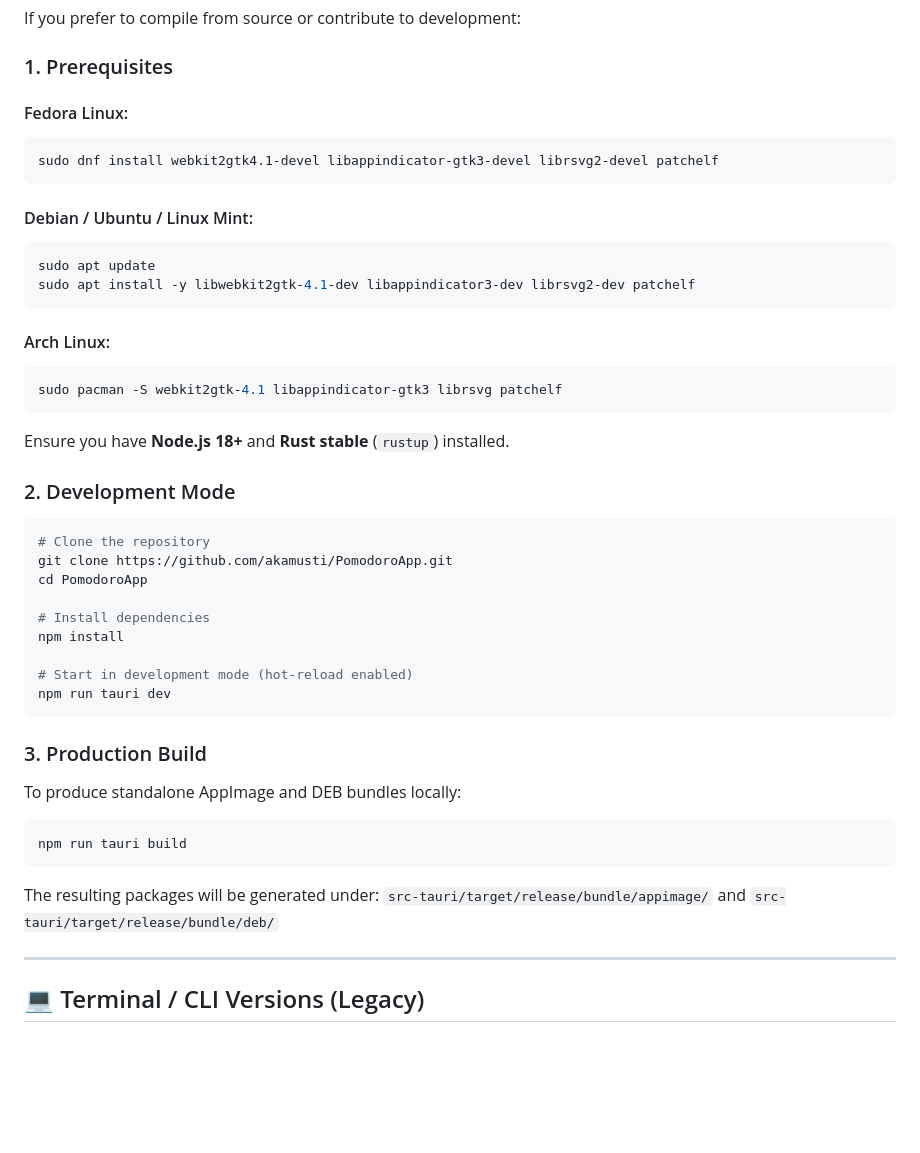
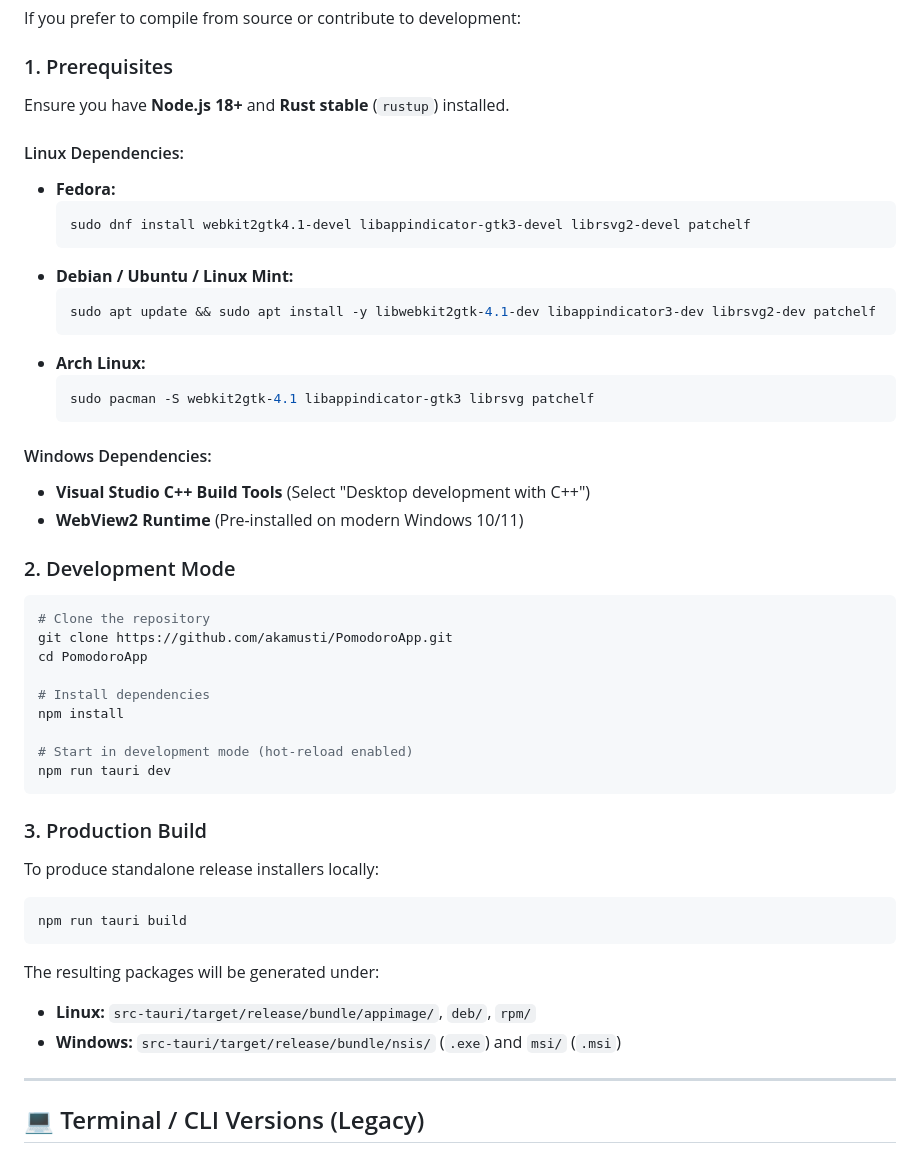
Before and after one commit to akamusti/PomodoroApp, a Markdown page: README.md, the part around one of its changes. GitHub-like rendering; blank space fills up the shorter version.

````diff
--- a/README.md
+++ b/README.md
@@ -80,23 +89,25 @@ If you prefer to compile from source or contribute to development:
 
 ### 1. Prerequisites
 
-#### Fedora Linux:
-```bash
-sudo dnf install webkit2gtk4.1-devel libappindicator-gtk3-devel librsvg2-devel patchelf
-```
+Ensure you have **Node.js 18+** and **Rust stable** (`rustup`) installed.
 
-#### Debian / Ubuntu / Linux Mint:
-```bash
-sudo apt update
-sudo apt install -y libwebkit2gtk-4.1-dev libappindicator3-dev librsvg2-dev patchelf
-```
+#### Linux Dependencies:
+- **Fedora:**
+  ```bash
+  sudo dnf install webkit2gtk4.1-devel libappindicator-gtk3-devel librsvg2-devel patchelf
+  ```
+- **Debian / Ubuntu / Linux Mint:**
+  ```bash
+  sudo apt update && sudo apt install -y libwebkit2gtk-4.1-dev libappindicator3-dev librsvg2-dev patchelf
+  ```
+- **Arch Linux:**
+  ```bash
+  sudo pacman -S webkit2gtk-4.1 libappindicator-gtk3 librsvg patchelf
+  ```
 
-#### Arch Linux:
-```bash
-sudo pacman -S webkit2gtk-4.1 libappindicator-gtk3 librsvg patchelf
-```
-
-Ensure you have **Node.js 18+** and **Rust stable** (`rustup`) installed.
+#### Windows Dependencies:
+- **Visual Studio C++ Build Tools** (Select "Desktop development with C++")
+- **WebView2 Runtime** (Pre-installed on modern Windows 10/11)
 
 ### 2. Development Mode
 
@@ -114,14 +125,15 @@ npm run tauri dev
 
 ### 3. Production Build
 
-To produce standalone AppImage and DEB bundles locally:
+To produce standalone release installers locally:
 
 ```bash
 npm run tauri build
 ```
 
 The resulting packages will be generated under:
-`src-tauri/target/release/bundle/appimage/` and `src-tauri/target/release/bundle/deb/`
+- **Linux:** `src-tauri/target/release/bundle/appimage/`, `deb/`, `rpm/`
+- **Windows:** `src-tauri/target/release/bundle/nsis/` (`.exe`) and `msi/` (`.msi`)
 
 ---
 
````
Also changed, not shown: other parts of README.md (+28 -19 lines).
